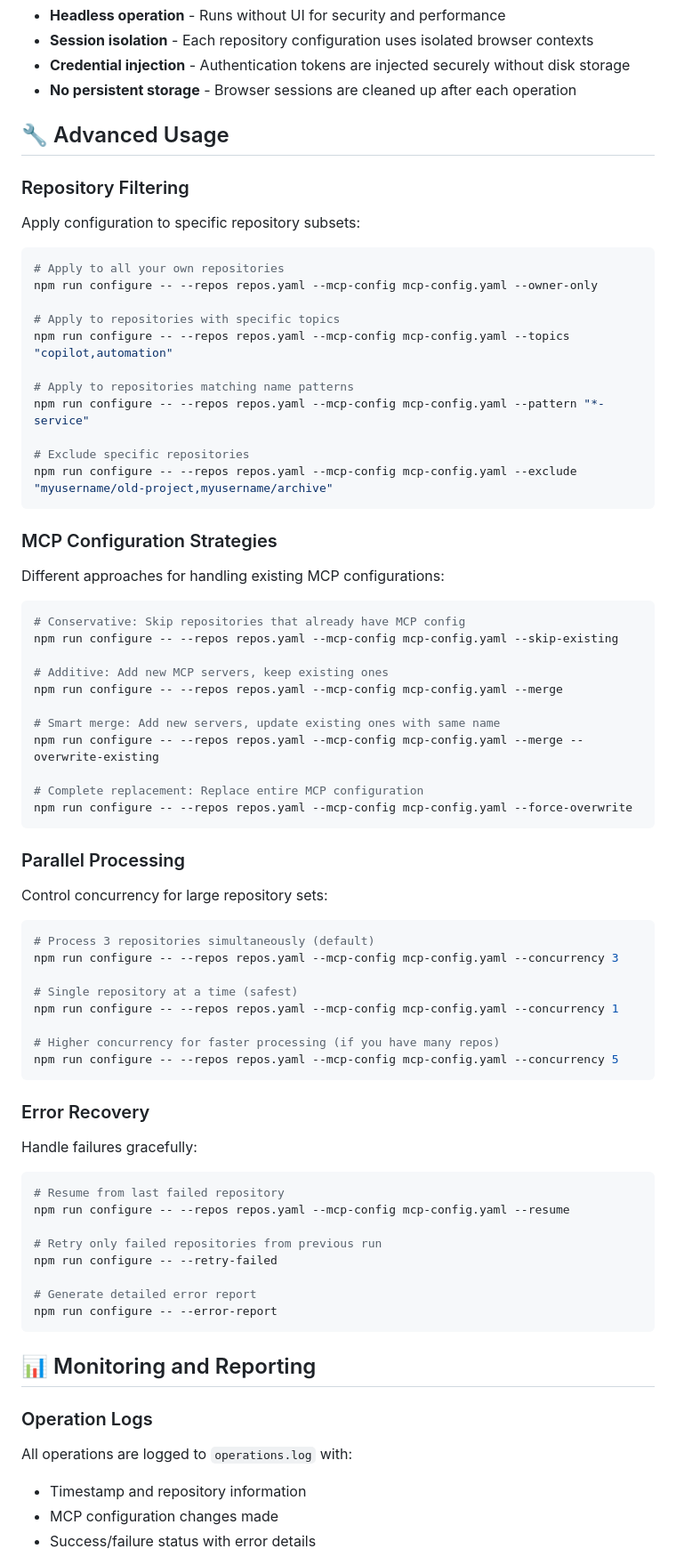
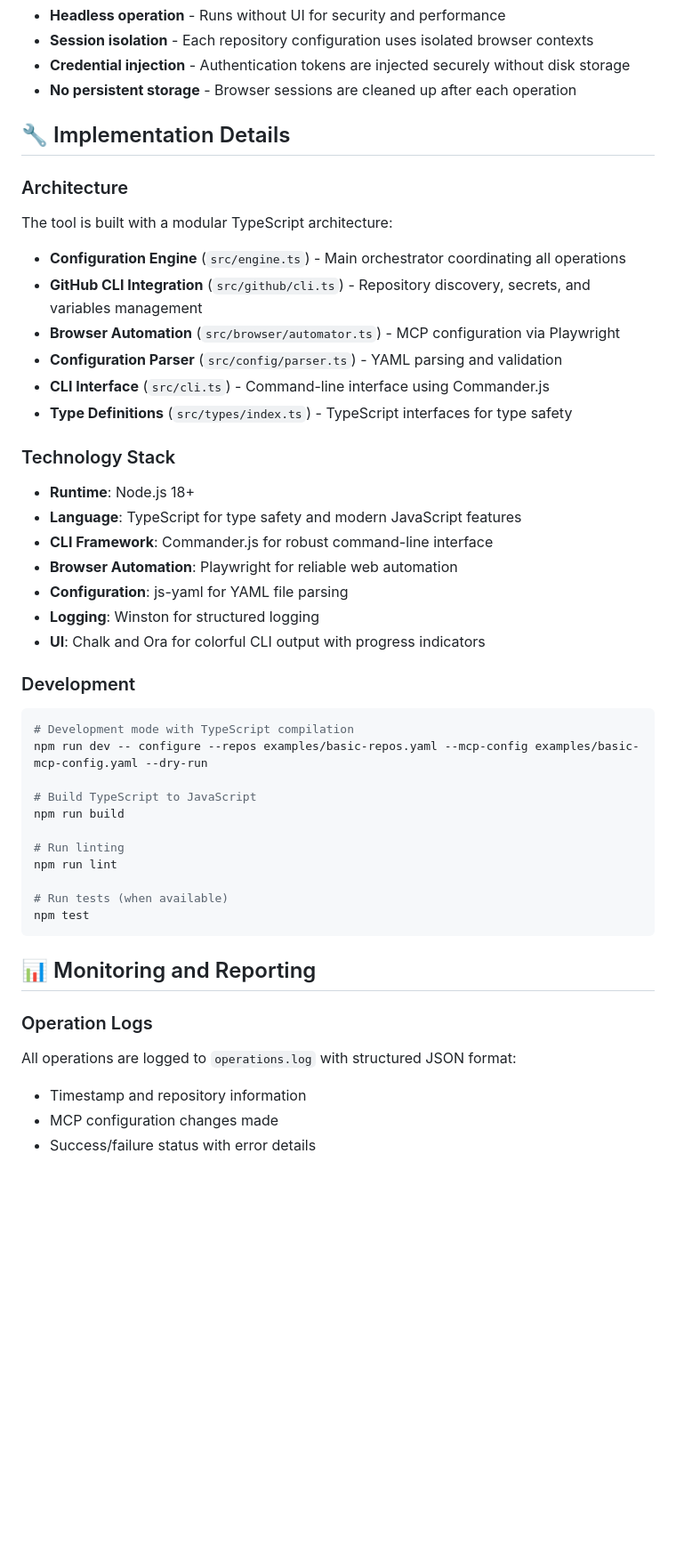
Before and after one commit to raymondlowe/bulk-github-copilot-agent-config, a Markdown page: README.md, the part around one of its changes. Shown at 89% size. Drawn GitHub-style; blank space fills up the shorter version.

````diff
--- a/README.md
+++ b/README.md
@@ -239,79 +308,50 @@ variables:
 - **Credential injection** - Authentication tokens are injected securely without disk storage
 - **No persistent storage** - Browser sessions are cleaned up after each operation
 
-## 🔧 Advanced Usage
+## 🔧 Implementation Details
 
-### Repository Filtering
+### Architecture
 
-Apply configuration to specific repository subsets:
+The tool is built with a modular TypeScript architecture:
+
+- **Configuration Engine** (`src/engine.ts`) - Main orchestrator coordinating all operations
+- **GitHub CLI Integration** (`src/github/cli.ts`) - Repository discovery, secrets, and variables management
+- **Browser Automation** (`src/browser/automator.ts`) - MCP configuration via Playwright
+- **Configuration Parser** (`src/config/parser.ts`) - YAML parsing and validation
+- **CLI Interface** (`src/cli.ts`) - Command-line interface using Commander.js
+- **Type Definitions** (`src/types/index.ts`) - TypeScript interfaces for type safety
+
+### Technology Stack
+
+- **Runtime**: Node.js 18+
+- **Language**: TypeScript for type safety and modern JavaScript features
+- **CLI Framework**: Commander.js for robust command-line interface
+- **Browser Automation**: Playwright for reliable web automation
+- **Configuration**: js-yaml for YAML file parsing
+- **Logging**: Winston for structured logging
+- **UI**: Chalk and Ora for colorful CLI output with progress indicators
+
+### Development
 
 ```bash
-# Apply to all your own repositories
-npm run configure -- --repos repos.yaml --mcp-config mcp-config.yaml --owner-only
+# Development mode with TypeScript compilation
+npm run dev -- configure --repos examples/basic-repos.yaml --mcp-config examples/basic-mcp-config.yaml --dry-run
 
-# Apply to repositories with specific topics
-npm run configure -- --repos repos.yaml --mcp-config mcp-config.yaml --topics "copilot,automation"
+# Build TypeScript to JavaScript
+npm run build
 
-# Apply to repositories matching name patterns
-npm run configure -- --repos repos.yaml --mcp-config mcp-config.yaml --pattern "*-service"
+# Run linting
+npm run lint
 
-# Exclude specific repositories
-npm run configure -- --repos repos.yaml --mcp-config mcp-config.yaml --exclude "myusername/old-project,myusername/archive"
-```
-
-### MCP Configuration Strategies
-
-Different approaches for handling existing MCP configurations:
-
-```bash
-# Conservative: Skip repositories that already have MCP config
-npm run configure -- --repos repos.yaml --mcp-config mcp-config.yaml --skip-existing
-
-# Additive: Add new MCP servers, keep existing ones
-npm run configure -- --repos repos.yaml --mcp-config mcp-config.yaml --merge
-
-# Smart merge: Add new servers, update existing ones with same name
-npm run configure -- --repos repos.yaml --mcp-config mcp-config.yaml --merge --overwrite-existing
-
-# Complete replacement: Replace entire MCP configuration
-npm run configure -- --repos repos.yaml --mcp-config mcp-config.yaml --force-overwrite
-```
-
-### Parallel Processing
-
-Control concurrency for large repository sets:
-
-```bash
-# Process 3 repositories simultaneously (default)
-npm run configure -- --repos repos.yaml --mcp-config mcp-config.yaml --concurrency 3
-
-# Single repository at a time (safest)
-npm run configure -- --repos repos.yaml --mcp-config mcp-config.yaml --concurrency 1
-
-# Higher concurrency for faster processing (if you have many repos)
-npm run configure -- --repos repos.yaml --mcp-config mcp-config.yaml --concurrency 5
-```
-
-### Error Recovery
-
-Handle failures gracefully:
-
-```bash
-# Resume from last failed repository
-npm run configure -- --repos repos.yaml --mcp-config mcp-config.yaml --resume
-
-# Retry only failed repositories from previous run
-npm run configure -- --retry-failed
-
-# Generate detailed error report
-npm run configure -- --error-report
+# Run tests (when available)
+npm test
 ```
 
 ## 📊 Monitoring and Reporting
 
 ### Operation Logs
 
-All operations are logged to `operations.log` with:
+All operations are logged to `operations.log` with structured JSON format:
 - Timestamp and repository information
 - MCP configuration changes made
 - Success/failure status with error details
````
Also changed, not shown: other parts of README.md (+174 -53 lines).
